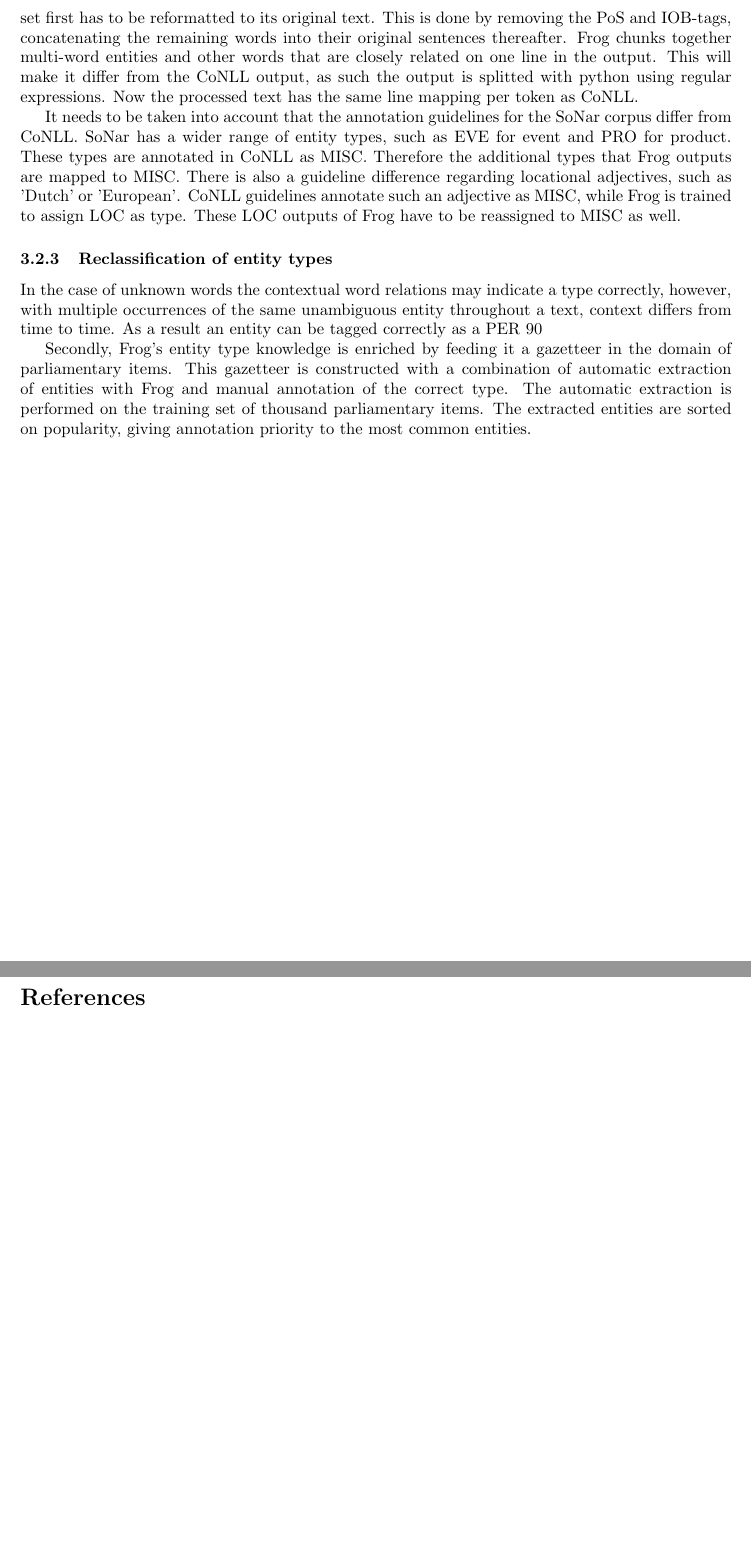
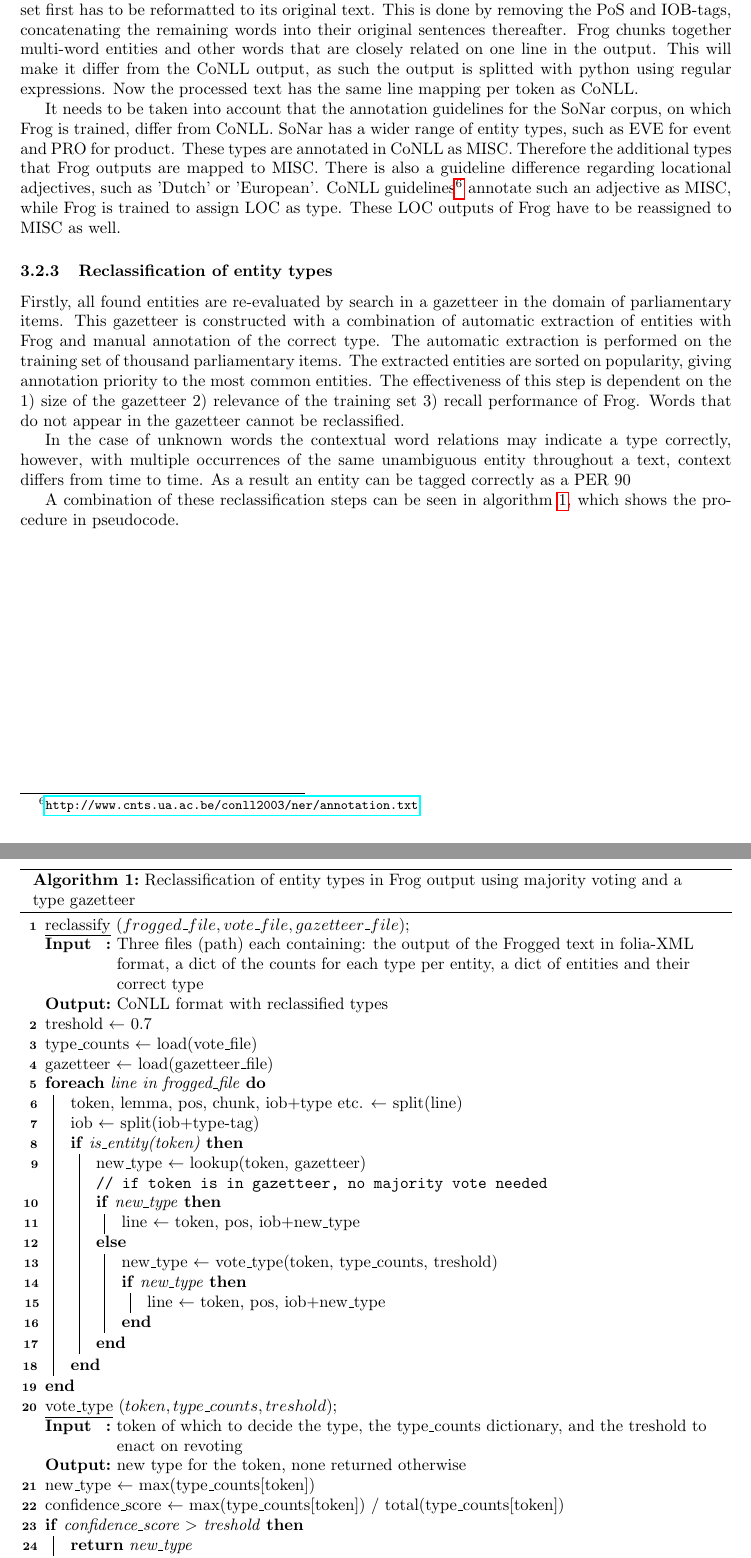
Before and after one commit to Poezedoez/Named-Entity-Recognition-on-Dutch-Parliamentary-Documents-using-Frog, a LaTeX paper (Report/main.tex, which reads Report/methodology.tex): two parts of pages 7 and 8 of 8 before the commit and two parts of pages 7 and 8 of 9 after it, joined at a grey line, cut so that both start at the same text, the shorter picture padded with empty space. Compiled offline with pdfLaTeX.

Commit message:
added pseudocode

```diff
--- a/Report/methodology.tex
+++ b/Report/methodology.tex
@@ -26,9 +28,51 @@ Frog is open-source software that can be modified or redistributed under the GNU
 \subsubsection{Evaluation method}
 The CoNLL-2002 data set uses the format of figure \ref{fig:conll}. Every line contains three things, each seperated by space: the token, which is an unprocessed word from a sentence, the token its corresponding part-of-speech, and the token its IOB-tag. Frog its Folia output looks similar with tab-delimited column format , but with additional information per token. To release Frog on CoNLL, the test set first has to be reformatted to its original text. This is done by removing the PoS and IOB-tags, concatenating the remaining words into their original sentences thereafter.  Frog chunks together multi-word entities and other words that are closely related on one line in the output. This will make it differ from the CoNLL output, as such the output is splitted with python using regular expressions. Now the processed text has the same line mapping per token as CoNLL.
 
-It needs to be taken into account that the annotation guidelines for the SoNar corpus differ from CoNLL. SoNar has a wider range of entity types, such as EVE for event and PRO for product. These types are annotated in CoNLL as MISC. Therefore the additional types that Frog outputs are mapped to MISC. There is also a guideline difference regarding locational adjectives, such as 'Dutch' or 'European'. CoNLL guidelines annotate such an adjective as MISC, while Frog is trained to assign LOC as type. These LOC outputs of Frog have to be reassigned to MISC as well.
+It needs to be taken into account that the annotation guidelines for the SoNar corpus, on which Frog is trained, differ from CoNLL. SoNar has a wider range of entity types, such as EVE for event and PRO for product. These types are annotated in CoNLL as MISC. Therefore the additional types that Frog outputs are mapped to MISC. There is also a guideline difference regarding locational adjectives, such as 'Dutch' or 'European'. CoNLL guidelines\footnote{\url{http://www.cnts.ua.ac.be/conll2003/ner/annotation.txt}} annotate such an adjective as MISC, while Frog is trained to assign LOC as type. These LOC outputs of Frog have to be reassigned to MISC as well.
 
 \subsubsection{Reclassification of entity types}
+Firstly, all found entities are re-evaluated by search in a gazetteer in the domain of parliamentary items. This gazetteer is constructed with a combination of automatic extraction of entities with Frog and manual annotation of the correct type. The automatic extraction is performed on the training set of thousand parliamentary items. The extracted entities are sorted on popularity, giving annotation priority to the most common entities. The effectiveness of this step is dependent on the 1) size of the gazetteer 2) relevance of the training set 3) recall performance of Frog. Words that do not appear in the gazetteer cannot be reclassified.
+
 In the case of unknown words the contextual word relations may indicate a type correctly, however, with multiple occurrences of the same unambiguous entity throughout a text, context differs from time to time. As a result an entity can be tagged correctly as a PER 90% of the time, but have an incorrect type assigned for the remaining 10%. This is expected to be resolved using \textbf{majority voting}. In the case when a certain type is dominant over a minority, this minority is reclassified as the dominant type. To retrieve information regarding the dominant types per entity, a train set of thousand parliamentary items has been processed by Frog. The total occurrences of the entity types have been counted over all documents. For each token in the test set that has been assigned to be an entity, we perform majority voting. Whether an entity type is dominant for that entity is decided based on a threshold value. When the fraction of an entity type over the total amount of entity type counts is larger than the threshold value, the type is considered dominant.
 
-Secondly, Frog's entity type knowledge is enriched by feeding it a gazetteer in the domain of parliamentary items. This gazetteer is constructed with a combination of automatic extraction of entities with Frog and manual annotation of the correct type. The automatic extraction is performed on the training set of thousand parliamentary items. The extracted entities are sorted on popularity, giving annotation  priority to the most common entities.
+A combination of these reclassification steps can be seen in algorithm \ref{alg:pseudo}, which shows the procedure in pseudocode.
+
+\begin{algorithm} \label{alg:pseudo}
+    \SetKwInOut{Input}{Input}
+    \SetKwInOut{Output}{Output}
+
+    \underline{reclassify} $(frogged\_file, vote\_file, gazetteer\_file)$\;
+    \Input{Three files (path) each containing: the output of the Frogged text in folia-XML format, a dict of the counts for each type per entity, a dict of entities and their correct type}
+    \Output{CoNLL format with reclassified types}
+    treshold $\leftarrow$ 0.7\\
+    type\_counts $\leftarrow$ load(vote\_file)\\
+    gazetteer $\leftarrow$ load(gazetteer\_file)\\
+    \ForEach{line in frogged\_file}{
+        token, lemma, pos, chunk, iob+type etc. $\leftarrow$ split(line)\\
+        iob $\leftarrow$ split(iob+type-tag)\\
+        \If{is\_entity(token)}{
+            new\_type $\leftarrow$ lookup(token, gazetteer)\\
+            \tcp{if token is in gazetteer, no majority vote needed}
+            \eIf{new\_type}{
+                line $\leftarrow$ token, pos, iob+new\_type\\
+            }{
+                new\_type $\leftarrow$ vote\_type(token, type\_counts, treshold)\\
+                \If{new\_type}{
+                    line $\leftarrow$ token, pos, iob+new\_type\\
+                }
+            }
+
+        }
+    }
+
+    \underline{vote\_type} $(token, type\_counts, treshold)$\;
+    \Input{token of which to decide the type, the type\_counts dictionary, and the treshold to enact on revoting}
+    \Output{new type for the token, none returned otherwise}
+    new\_type $\leftarrow$ max(type\_counts[token])\\
+    confidence\_score $\leftarrow$ max(type\_counts[token]) / total(type\_counts[token])\\
+    \If{confidence\_score $\textgreater$ treshold}{
+        \Return{new\_type}
+    }
+
+    \caption{Reclassification of entity types in Frog output using majority voting and a type gazetteer}
+\end{algorithm}
```
Also changed, not shown: Report/methodology.tex (12 more changed lines).
